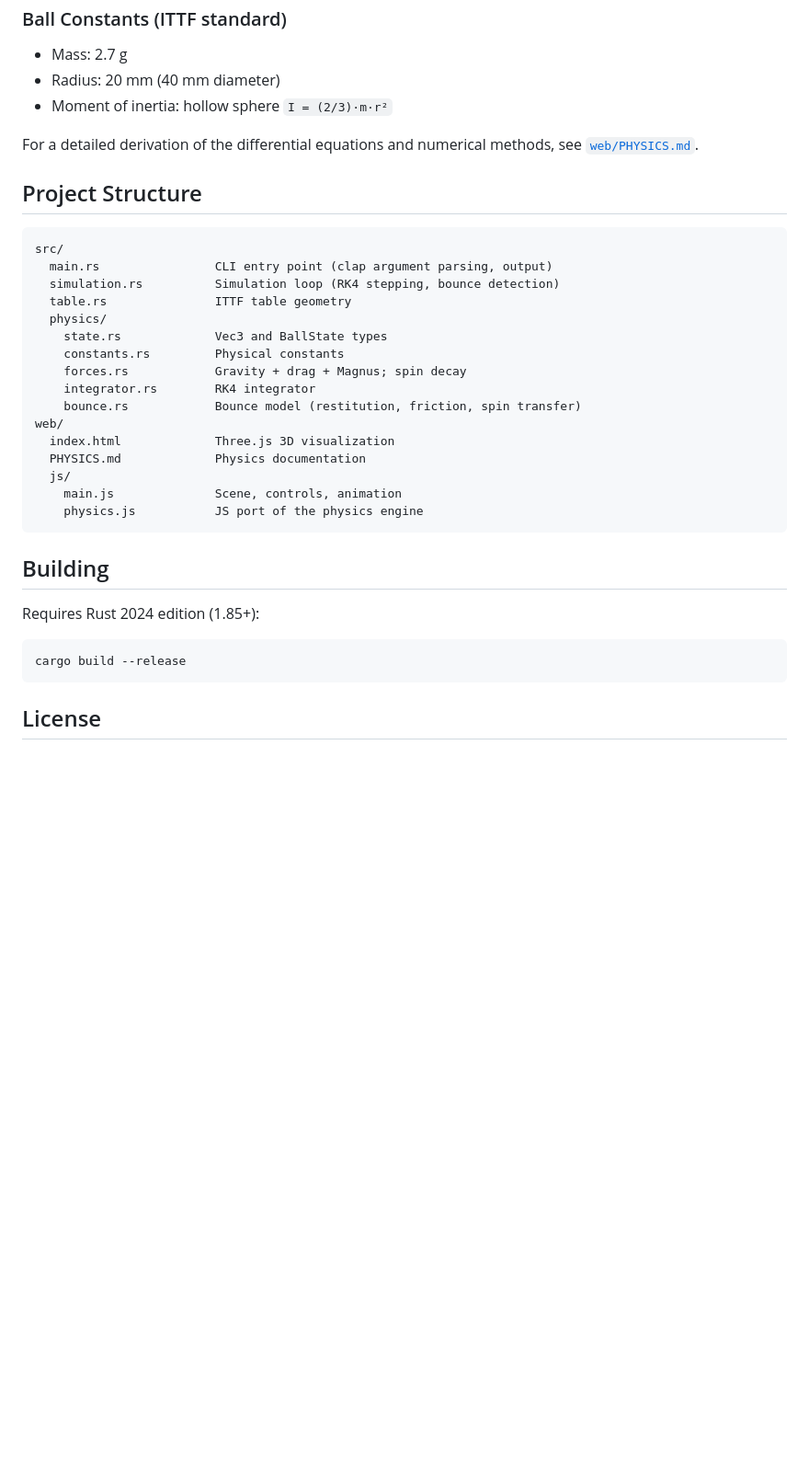
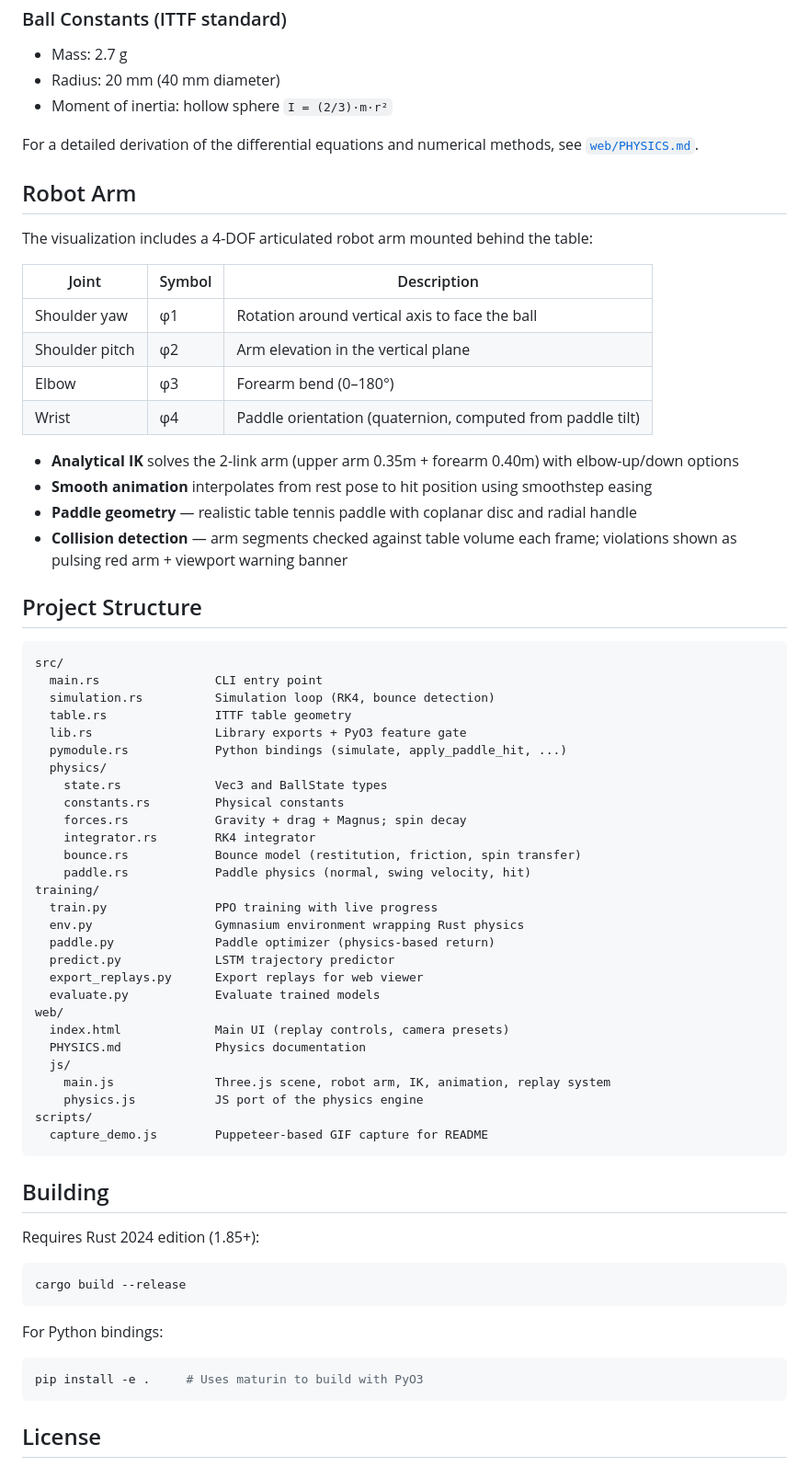
Before and after one commit to monkey915/spinoza, a Markdown page: README.md, the part around one of its changes. Shown at 92% size. Drawn GitHub-style; blank space fills up the shorter version.

````diff
--- a/README.md
+++ b/README.md
@@ -82,25 +112,53 @@ Based on the Gardin / Haake & Goodwill model:
 
 For a detailed derivation of the differential equations and numerical methods, see [`web/PHYSICS.md`](web/PHYSICS.md).
 
+## Robot Arm
+
+The visualization includes a 4-DOF articulated robot arm mounted behind the table:
+
+| Joint | Symbol | Description |
+|-------|--------|-------------|
+| Shoulder yaw | φ1 | Rotation around vertical axis to face the ball |
+| Shoulder pitch | φ2 | Arm elevation in the vertical plane |
+| Elbow | φ3 | Forearm bend (0–180°) |
+| Wrist | φ4 | Paddle orientation (quaternion, computed from paddle tilt) |
+
+- **Analytical IK** solves the 2-link arm (upper arm 0.35m + forearm 0.40m) with elbow-up/down options
+- **Smooth animation** interpolates from rest pose to hit position using smoothstep easing
+- **Paddle geometry** — realistic table tennis paddle with coplanar disc and radial handle
+- **Collision detection** — arm segments checked against table volume each frame; violations shown as pulsing red arm + viewport warning banner
+
 ## Project Structure
 
 ```
 src/
-  main.rs                CLI entry point (clap argument parsing, output)
-  simulation.rs          Simulation loop (RK4 stepping, bounce detection)
+  main.rs                CLI entry point
+  simulation.rs          Simulation loop (RK4, bounce detection)
   table.rs               ITTF table geometry
+  lib.rs                 Library exports + PyO3 feature gate
+  pymodule.rs            Python bindings (simulate, apply_paddle_hit, ...)
   physics/
     state.rs             Vec3 and BallState types
     constants.rs         Physical constants
     forces.rs            Gravity + drag + Magnus; spin decay
     integrator.rs        RK4 integrator
     bounce.rs            Bounce model (restitution, friction, spin transfer)
+    paddle.rs            Paddle physics (normal, swing velocity, hit)
+training/
+  train.py               PPO training with live progress
+  env.py                 Gymnasium environment wrapping Rust physics
+  paddle.py              Paddle optimizer (physics-based return)
+  predict.py             LSTM trajectory predictor
+  export_replays.py      Export replays for web viewer
+  evaluate.py            Evaluate trained models
 web/
-  index.html             Three.js 3D visualization
+  index.html             Main UI (replay controls, camera presets)
   PHYSICS.md             Physics documentation
   js/
-    main.js              Scene, controls, animation
+    main.js              Three.js scene, robot arm, IK, animation, replay system
     physics.js           JS port of the physics engine
+scripts/
+  capture_demo.js        Puppeteer-based GIF capture for README
 ```
 
 ## Building
@@ -111,6 +169,12 @@ Requires Rust 2024 edition (1.85+):
 cargo build --release
 ```
 
+For Python bindings:
+
+```bash
+pip install -e .     # Uses maturin to build with PyO3
+```
+
 ## License
 
 MIT
````
Also changed, not shown: other parts of README.md (+35 -5 lines), docs/demo.gif, 1 other file.
